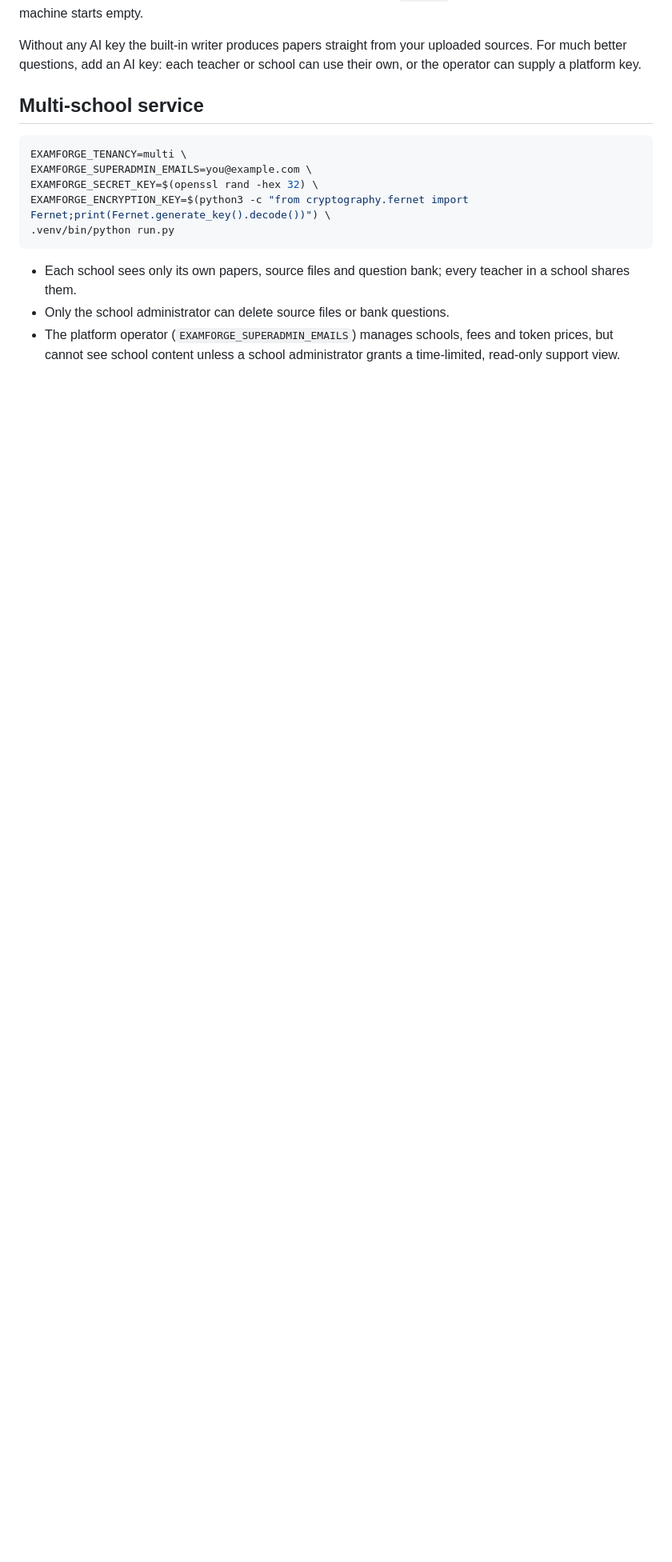
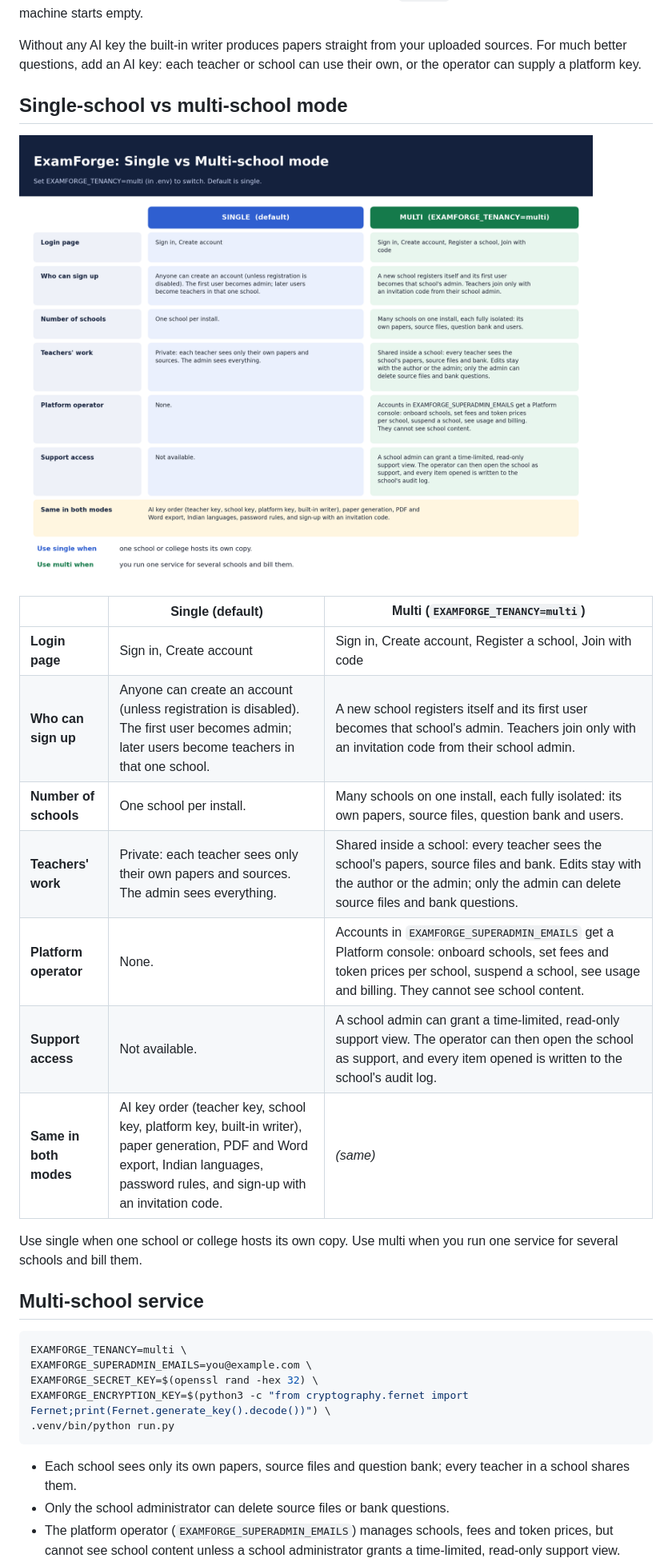
Before and after one commit to darshanreddy4/questionpaper-generater, a Markdown page: README.md, the part around the change. Shown: that part at 80% size. Rendered like a GitHub page; pictures changed too: docs/single-vs-multi.png (added); blank space fills up the shorter version.

Commit message:
README: single vs multi-school comparison table and infographic

```diff
--- a/README.md
+++ b/README.md
@@ -26,6 +26,23 @@ it turns on multi-school mode. Accounts and papers live in `./data/`, which is n
 
 Without any AI key the built-in writer produces papers straight from your uploaded sources. For much better
 questions, add an AI key: each teacher or school can use their own, or the operator can supply a platform key.
+
+## Single-school vs multi-school mode
+
+![Single vs multi-school mode](docs/single-vs-multi.png)
+
+| | **Single** (default) | **Multi** (`EXAMFORGE_TENANCY=multi`) |
+|---|---|---|
+| **Login page** | Sign in, Create account | Sign in, Create account, Register a school, Join with code |
+| **Who can sign up** | Anyone can create an account (unless registration is disabled). The first user becomes admin; later users become teachers in that one school. | A new school registers itself and its first user becomes that school's admin. Teachers join only with an invitation code from their school admin. |
+| **Number of schools** | One school per install. | Many schools on one install, each fully isolated: its own papers, source files, question bank and users. |
+| **Teachers' work** | Private: each teacher sees only their own papers and sources. The admin sees everything. | Shared inside a school: every teacher sees the school's papers, source files and bank. Edits stay with the author or the admin; only the admin can delete source files and bank questions. |
+| **Platform operator** | None. | Accounts in `EXAMFORGE_SUPERADMIN_EMAILS` get a Platform console: onboard schools, set fees and token prices per school, suspend a school, see usage and billing. They cannot see school content. |
+| **Support access** | Not available. | A school admin can grant a time-limited, read-only support view. The operator can then open the school as support, and every item opened is written to the school's audit log. |
+| **Same in both modes** | AI key order (teacher key, school key, platform key, built-in writer), paper generation, PDF and Word export, Indian languages, password rules, and sign-up with an invitation code. | *(same)* |
+
+Use single when one school or college hosts its own copy. Use multi when you run one service for several schools
+and bill them.
 
 ## Multi-school service
 
```
